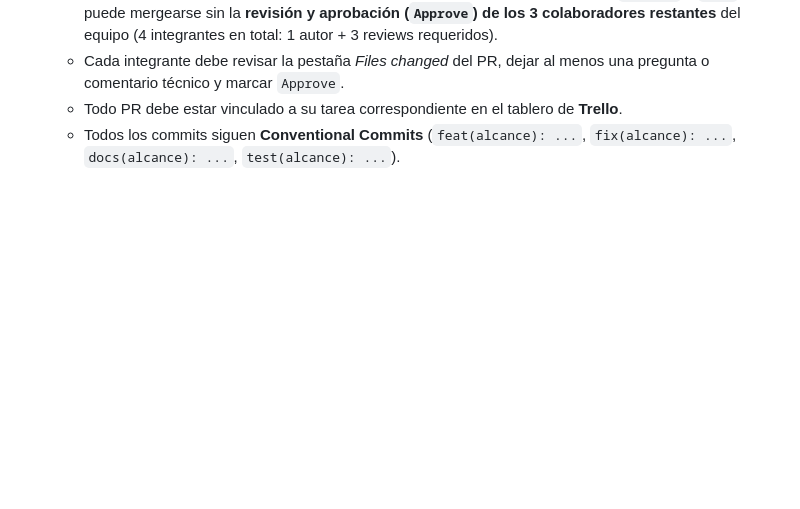
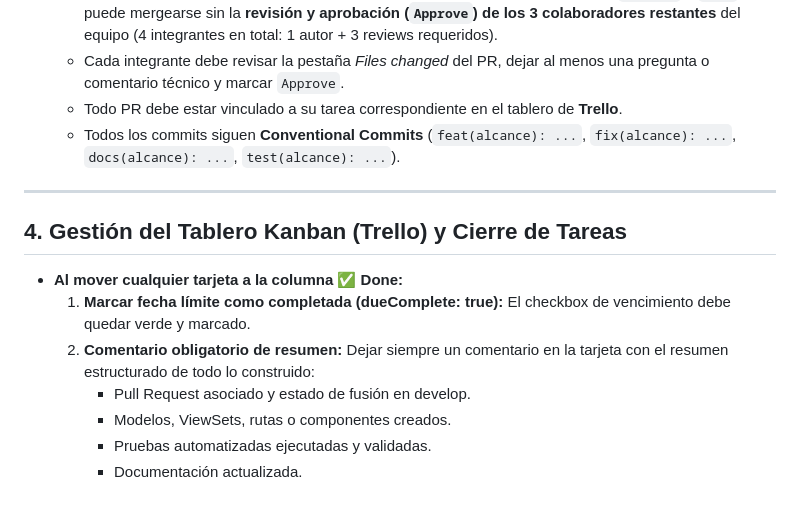
Before and after one commit to Manug0mez33/Proyecto-VELOX, a Markdown page: docs/reglas_generales_y_flujo.md, the part around the change. GitHub-like rendering; blank space fills up the shorter version.

```diff
--- a/docs/reglas_generales_y_flujo.md
+++ b/docs/reglas_generales_y_flujo.md
@@ -43,3 +43,14 @@ Para que cualquier integrante del grupo pueda explicar el código en el coloquio
   - Cada integrante debe revisar la pestaña *Files changed* del PR, dejar al menos una pregunta o comentario técnico y marcar `Approve`.
   - Todo PR debe estar vinculado a su tarea correspondiente en el tablero de **Trello**.
   - Todos los commits siguen **Conventional Commits** (`feat(alcance): ...`, `fix(alcance): ...`, `docs(alcance): ...`, `test(alcance): ...`).
+---
+
+## 4. Gestión del Tablero Kanban (Trello) y Cierre de Tareas
+
+- **Al mover cualquier tarjeta a la columna ✅ Done:**
+  1. **Marcar fecha límite como completada (dueComplete: true):** El checkbox de vencimiento debe quedar verde y marcado.
+  2. **Comentario obligatorio de resumen:** Dejar siempre un comentario en la tarjeta con el resumen estructurado de todo lo construido:
+     - Pull Request asociado y estado de fusión en develop.
+     - Modelos, ViewSets, rutas o componentes creados.
+     - Pruebas automatizadas ejecutadas y validadas.
+     - Documentación actualizada.
```
Also changed, not shown: .agents/rules/workflow_and_docs_rules.md (+11 -0 lines).
